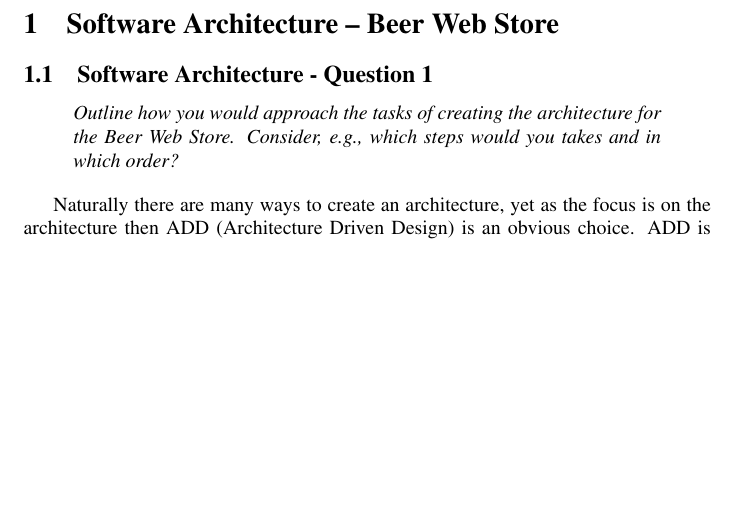
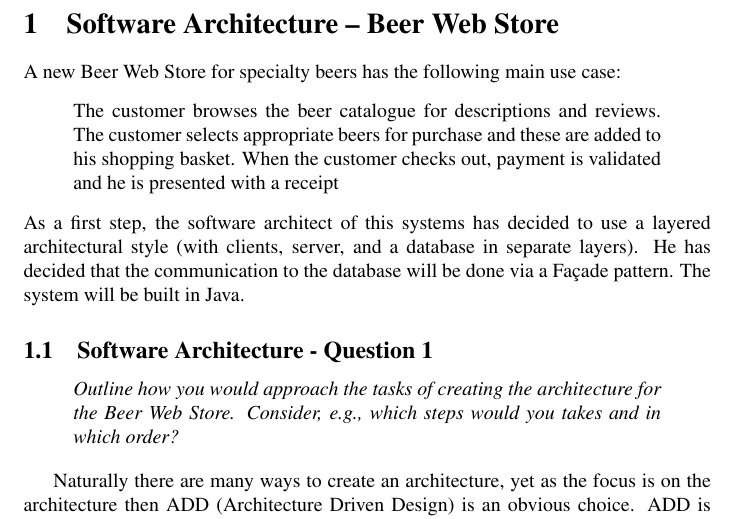
Before and after one commit to ahpoder/pasoos2007hbc, a LaTeX document (SAiP/Module1/H3/doc/document.tex, which reads SAiP/Module1/H3/doc/softwarearchitecture.tex): part of page 2 of 10 before the commit and part of page 2 of 11 after it, cut so that both start at the same text, the shorter picture padded with empty space. Compiled offline with pdfLaTeX.

Commit message:
Introduction reinserted.

```diff
--- a/SAiP/Module1/H3/doc/softwarearchitecture.tex
+++ b/SAiP/Module1/H3/doc/softwarearchitecture.tex
@@ -3,19 +3,19 @@
 %%%
 \section{Software Architecture -- Beer Web Store}
 
-%A new Beer Web Store for specialty beers has the following main use
-%case:
-%\begin{quote}
-%  The customer browses the beer catalogue for descriptions and
-%  reviews. The customer selects appropriate beers for purchase and
-%  these are added to his shopping basket. When the customer checks
-%  out, payment is validated and he is presented with a receipt
-%\end{quote}
-%As a first step, the software architect of this systems has decided to
-%use a layered architectural style (with clients, server, and a
-%database in separate layers). He has decided that the communication to
-%the database will be done via a Fa\c cade pattern. The system will be
-%built in Java.
+A new Beer Web Store for specialty beers has the following main use
+case:
+\begin{quote}
+  The customer browses the beer catalogue for descriptions and
+  reviews. The customer selects appropriate beers for purchase and
+  these are added to his shopping basket. When the customer checks
+  out, payment is validated and he is presented with a receipt
+\end{quote}
+As a first step, the software architect of this systems has decided to
+use a layered architectural style (with clients, server, and a
+database in separate layers). He has decided that the communication to
+the database will be done via a Fa\c cade pattern. The system will be
+built in Java.
 
 \subsection{Software Architecture - Question 1}
 \begin{question}
```
